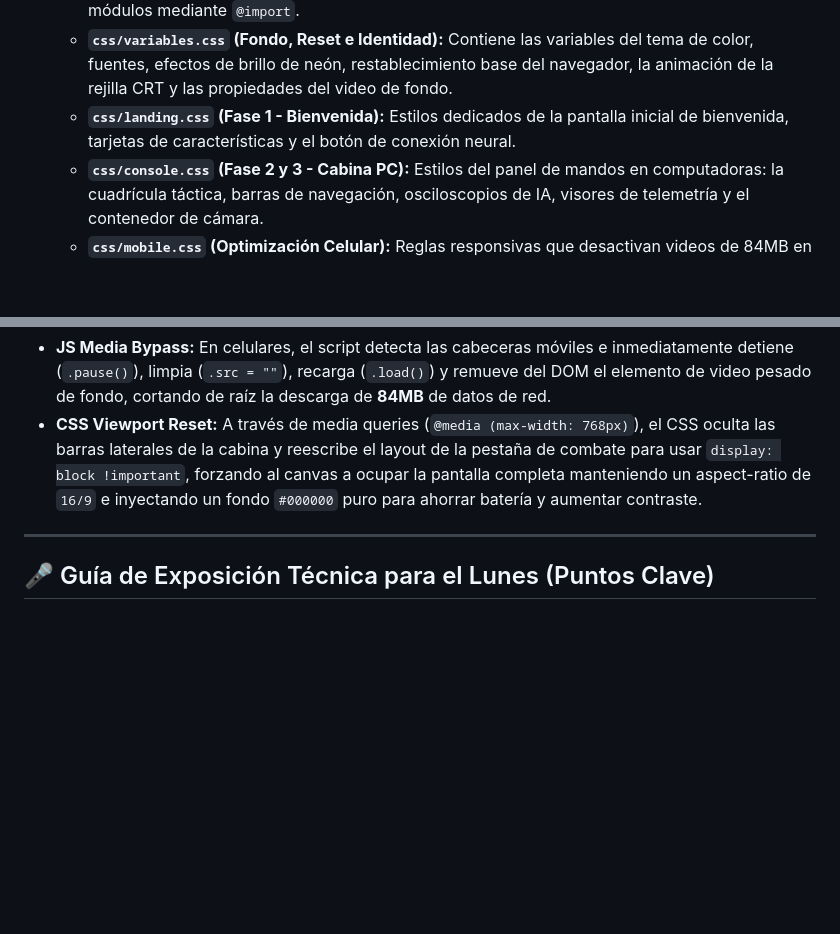
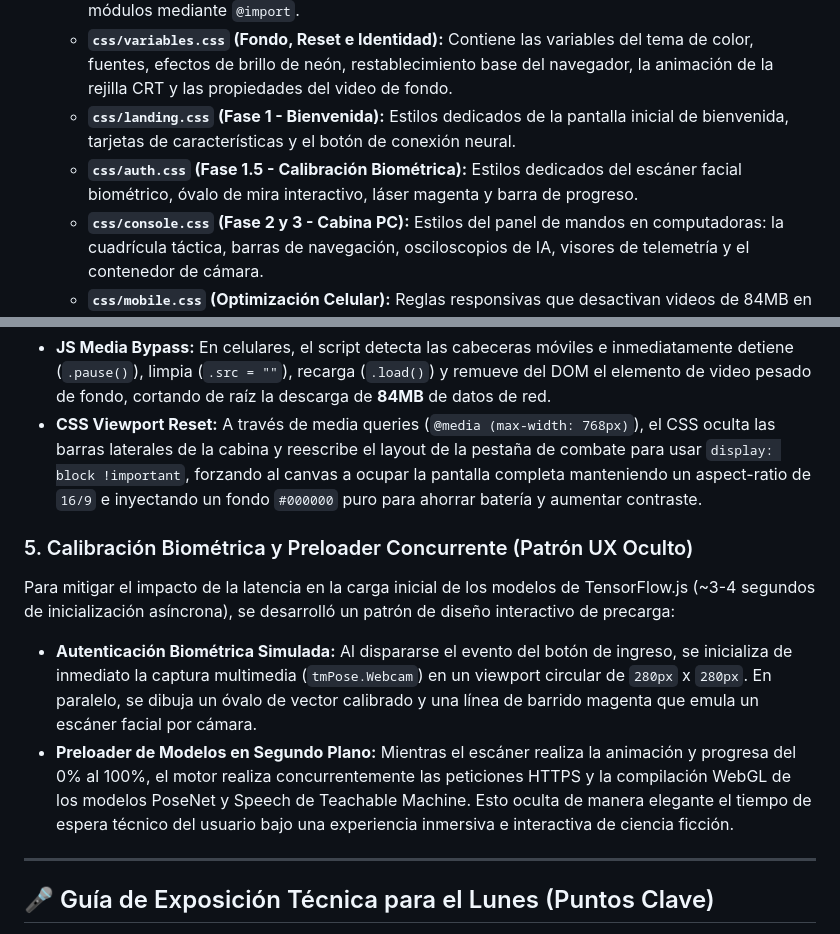
Before and after one commit to frannwdw/NEON_DEFENDER_IA, a Markdown page: README_TECHNICAL.md, 2 parts joined by grey strips. GitHub-like rendering; blank space fills up the shorter version.

Commit message:
docs: update readmes with biometric face scan simulated preloader details

```diff
--- a/README_TECHNICAL.md
+++ b/README_TECHNICAL.md
@@ -11,6 +11,7 @@ Para mantener el principio de responsabilidad única (Single Responsibility Prin
    * **`css/style.css` (Punto de Entrada):** El archivo principal de estilo que enlaza y unifica los módulos mediante `@import`.
    * **`css/variables.css` (Fondo, Reset e Identidad):** Contiene las variables del tema de color, fuentes, efectos de brillo de neón, restablecimiento base del navegador, la animación de la rejilla CRT y las propiedades del video de fondo.
    * **`css/landing.css` (Fase 1 - Bienvenida):** Estilos dedicados de la pantalla inicial de bienvenida, tarjetas de características y el botón de conexión neural.
+   * **`css/auth.css` (Fase 1.5 - Calibración Biométrica):** Estilos dedicados del escáner facial biométrico, óvalo de mira interactivo, láser magenta y barra de progreso.
    * **`css/console.css` (Fase 2 y 3 - Cabina PC):** Estilos del panel de mandos en computadoras: la cuadrícula táctica, barras de navegación, osciloscopios de IA, visores de telemetría y el contenedor de cámara.
    * **`css/mobile.css` (Optimización Celular):** Reglas responsivas que desactivan videos de 84MB en dispositivos móviles, ocultan sidebars innecesarios y forzan el fondo negro sólido `#000000`.
 3. **`js/main.js` (Cerebro IA / TensorFlow):** Se encarga de cargar los modelos entrenados de Google, capturar la cámara web y el micrófono, ejecutar el reconocimiento corporal/acústico asíncronamente y dibujar el esqueleto holográfico.
@@ -43,6 +44,11 @@ Para el formato móvil, se configuró un bypass de carga en Javascript y reglas
 * **JS Media Bypass:** En celulares, el script detecta las cabeceras móviles e inmediatamente detiene (`.pause()`), limpia (`.src = ""`), recarga (`.load()`) y remueve del DOM el elemento de video pesado de fondo, cortando de raíz la descarga de **84MB** de datos de red.
 * **CSS Viewport Reset:** A través de media queries (`@media (max-width: 768px)`), el CSS oculta las barras laterales de la cabina y reescribe el layout de la pestaña de combate para usar `display: block !important`, forzando al canvas a ocupar la pantalla completa manteniendo un aspect-ratio de `16/9` e inyectando un fondo `#000000` puro para ahorrar batería y aumentar contraste.
 
+### 5. Calibración Biométrica y Preloader Concurrente (Patrón UX Oculto)
+Para mitigar el impacto de la latencia en la carga inicial de los modelos de TensorFlow.js (~3-4 segundos de inicialización asíncrona), se desarrolló un patrón de diseño interactivo de precarga:
+* **Autenticación Biométrica Simulada:** Al dispararse el evento del botón de ingreso, se inicializa de inmediato la captura multimedia (`tmPose.Webcam`) en un viewport circular de `280px` x `280px`. En paralelo, se dibuja un óvalo de vector calibrado y una línea de barrido magenta que emula un escáner facial por cámara.
+* **Preloader de Modelos en Segundo Plano:** Mientras el escáner realiza la animación y progresa del 0% al 100%, el motor realiza concurrentemente las peticiones HTTPS y la compilación WebGL de los modelos PoseNet y Speech de Teachable Machine. Esto oculta de manera elegante el tiempo de espera técnico del usuario bajo una experiencia inmersiva e interactiva de ciencia ficción.
+
 ---
 
 ## 🎤 Guía de Exposición Técnica para el Lunes (Puntos Clave)
```
Also changed, not shown: README.md (+5 -0 lines).
